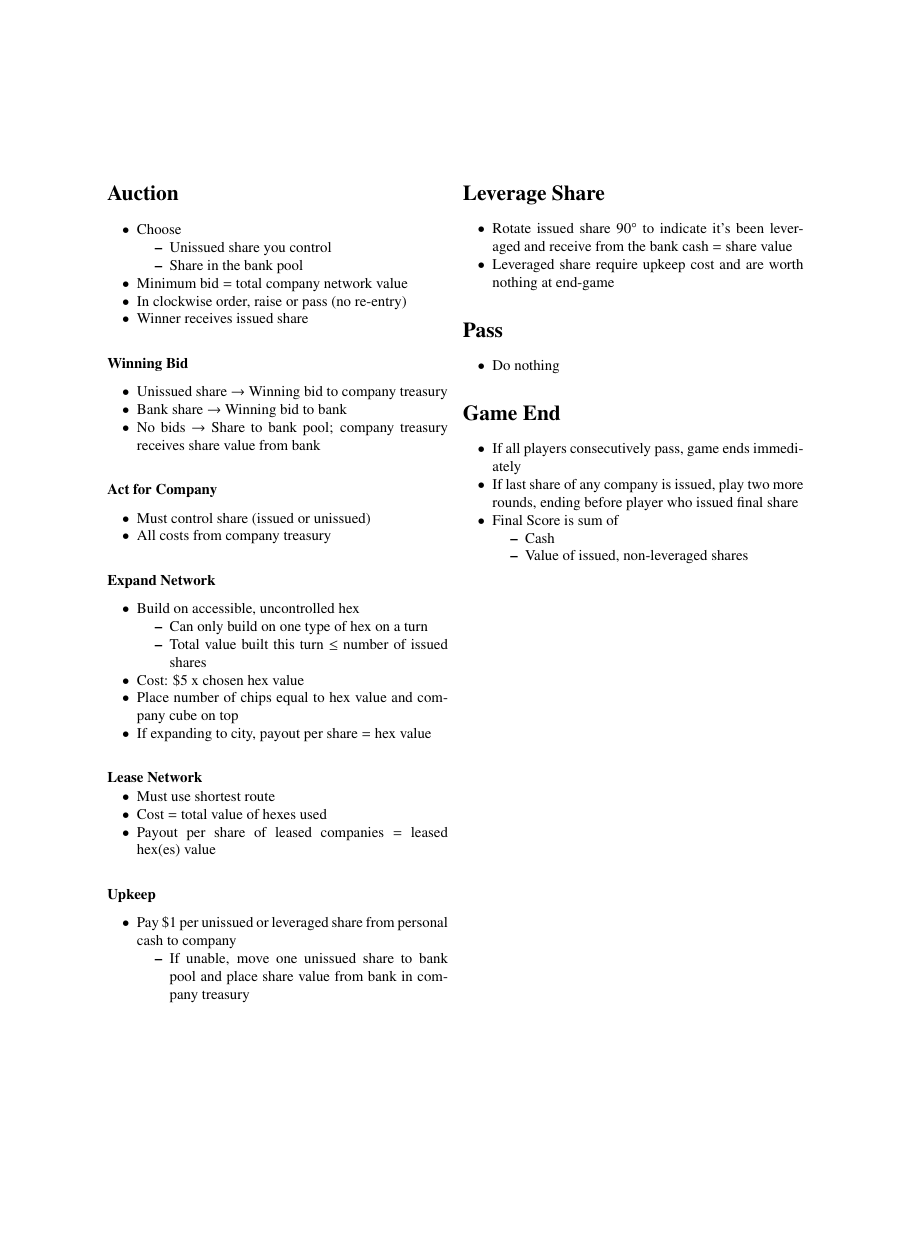
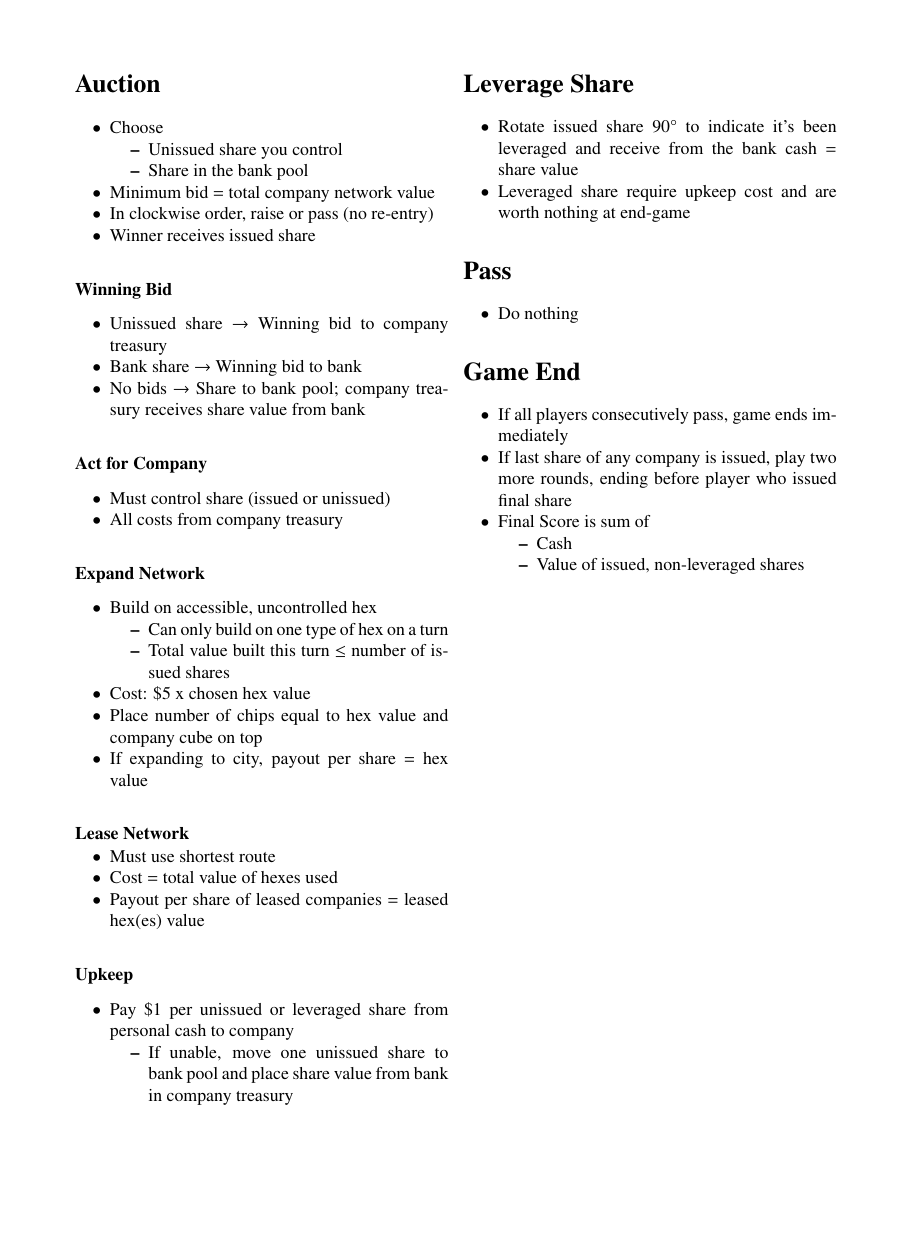
Before and after one commit to NolanBruce/Crossed-Wires, a LaTeX document (rules/reference.tex): the whole page, the shorter picture padded with empty space. Compiled offline with pdfLaTeX.

Commit message:
Reduce margin, increase font

```diff
--- a/rules/reference.tex
+++ b/rules/reference.tex
@@ -1,6 +1,6 @@
 %% LyX 2.4.4 created this file.  For more info, see https://www.lyx.org/.
 %% Do not edit unless you really know what you are doing.
-\documentclass[american,twocolumn]{article}
+\documentclass[12pt,american,twocolumn]{article}
 \usepackage[T1]{fontenc}
 \usepackage{textcomp}
 \usepackage[utf8]{inputenc}
@@ -11,6 +11,12 @@
 
 \usepackage{txfonts}
 \usepackage{enumitem}
+\usepackage[left=0.70in, right=0.70in, top=0.70in, bottom=0.70in,
+  headsep=0pt,% remove space between header and text body
+  headheight=17pt% suggested by fancyhdr
+  ]{geometry}
+
+
 \setlist{nosep}
 
 \makeatother
@@ -95,5 +101,5 @@ before player who issued final share
 \item Value of issued, non-leveraged shares
 \end{itemize}
 \end{itemize}
-
+\newpage
 \end{document}
```
Also changed, not shown: rules/rulebook.tex (+8 -3 lines), rules/reference.pdf, 1 other file.
